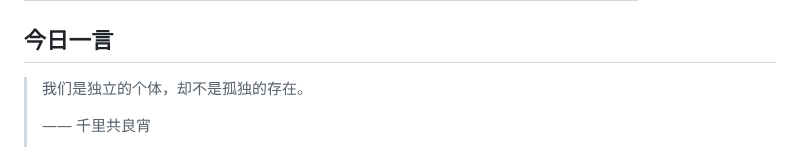
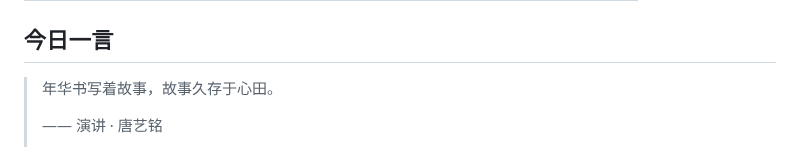
Before and after one commit to w1977-0/w1977-0, a Markdown page: README.md, the part around one of its changes. Rendered like a GitHub page.

Commit message:
chore: update daily quote

```diff
--- a/README.md
+++ b/README.md
@@ -104,7 +104,7 @@ A consolidated index of educational, reading, and tooling references — with up
 ## 今日一言
 
 <!-- DAILY-QUOTE:START -->
-> 我们是独立的个体，却不是孤独的存在。
+> 年华书写着故事，故事久存于心田。
 >
-> —— 千里共良宵
+> —— 演讲 · 唐艺铭
 >
```
Also changed, not shown: other parts of README.md (+1 -1 lines).
